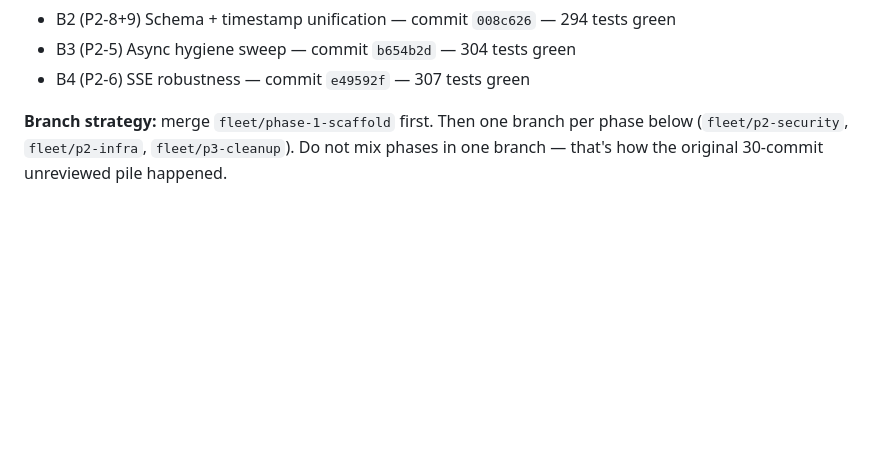
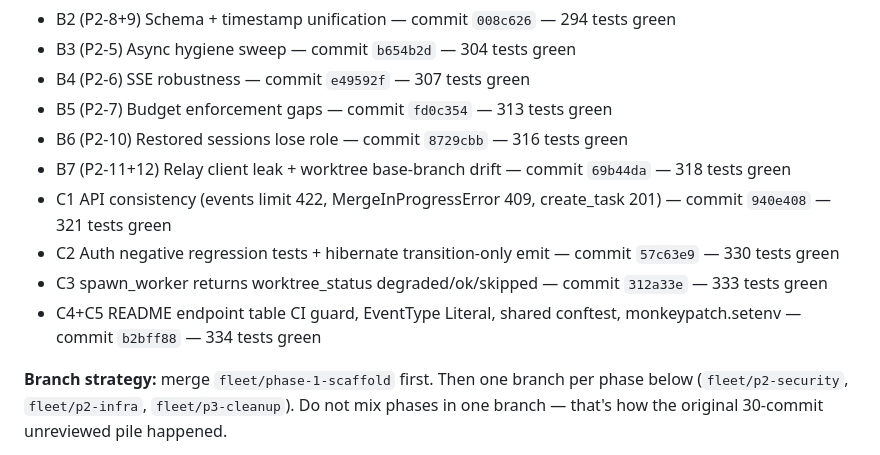
Before and after one commit to ZeekrBaha/agent-fleet-orchestrator, a Markdown page: docs/reviews/p2-fix-plan.md, the part around the change. Rendered like a GitHub page; blank space fills up the shorter version.

Commit message:
docs: mark C1–C5 complete in p2-fix-plan (334 tests green)

```diff
--- a/docs/reviews/p2-fix-plan.md
+++ b/docs/reviews/p2-fix-plan.md
@@ -13,6 +13,13 @@ items and P3 cleanup from `docs/reviews/pr1-review-fixes.md`.
 - B2 (P2-8+9) Schema + timestamp unification — commit `008c626` — 294 tests green
 - B3 (P2-5) Async hygiene sweep — commit `b654b2d` — 304 tests green
 - B4 (P2-6) SSE robustness — commit `e49592f` — 307 tests green
+- B5 (P2-7) Budget enforcement gaps — commit `fd0c354` — 313 tests green
+- B6 (P2-10) Restored sessions lose role — commit `8729cbb` — 316 tests green
+- B7 (P2-11+12) Relay client leak + worktree base-branch drift — commit `69b44da` — 318 tests green
+- C1 API consistency (events limit 422, MergeInProgressError 409, create_task 201) — commit `940e408` — 321 tests green
+- C2 Auth negative regression tests + hibernate transition-only emit — commit `57c63e9` — 330 tests green
+- C3 spawn_worker returns worktree_status degraded/ok/skipped — commit `312a33e` — 333 tests green
+- C4+C5 README endpoint table CI guard, EventType Literal, shared conftest, monkeypatch.setenv — commit `b2bff88` — 334 tests green
 
 **Branch strategy:** merge `fleet/phase-1-scaffold` first. Then one branch per phase
 below (`fleet/p2-security`, `fleet/p2-infra`, `fleet/p3-cleanup`). Do not mix phases
```
